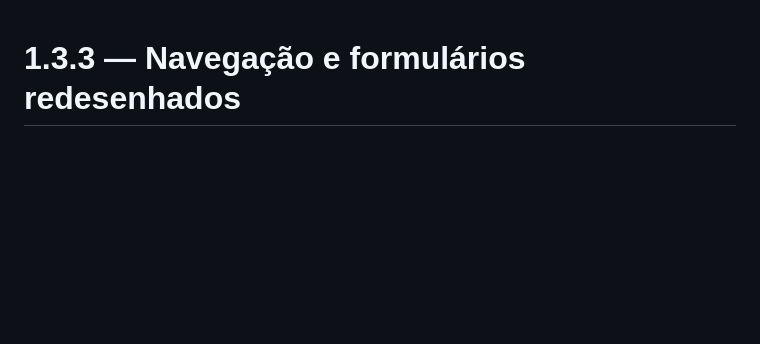
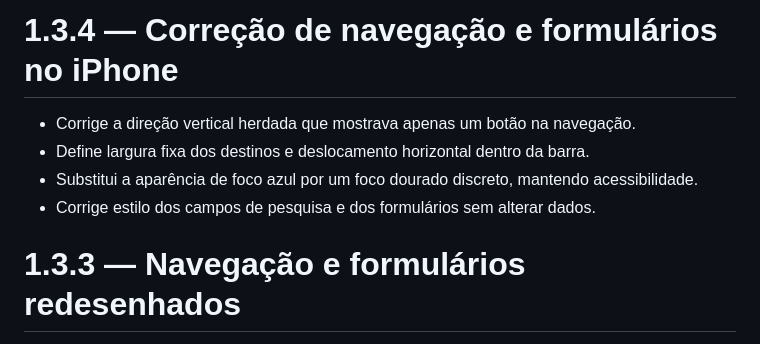
Before and after one commit to cmsdias/casa-em-dia, a Markdown page: casa_em_dia/CHANGELOG.md, the part around the change. GitHub-like rendering; blank space fills up the shorter version.

Commit message:
Preparar Casa em Dia 1.3.4

```diff
--- a/casa_em_dia/CHANGELOG.md
+++ b/casa_em_dia/CHANGELOG.md
@@ -1,3 +1,10 @@
+# 1.3.4 — Correção de navegação e formulários no iPhone
+
+- Corrige a direção vertical herdada que mostrava apenas um botão na navegação.
+- Define largura fixa dos destinos e deslocamento horizontal dentro da barra.
+- Substitui a aparência de foco azul por um foco dourado discreto, mantendo acessibilidade.
+- Corrige estilo dos campos de pesquisa e dos formulários sem alterar dados.
+
 # 1.3.3 — Navegação e formulários redesenhados
 
 - Barra inferior deslizável para aceder a todas as funções sem menu Mais.
```
